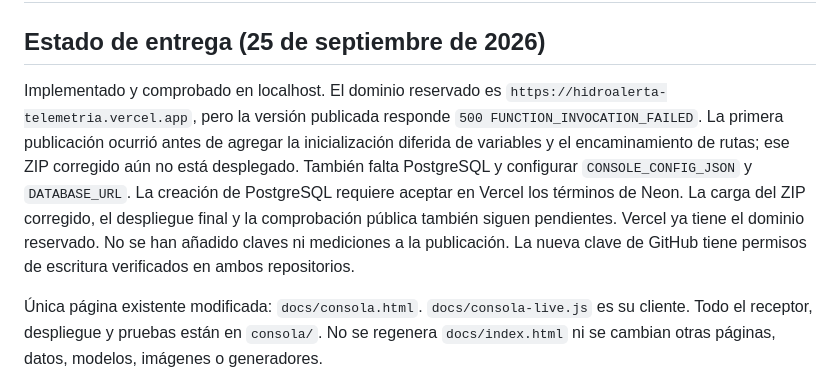
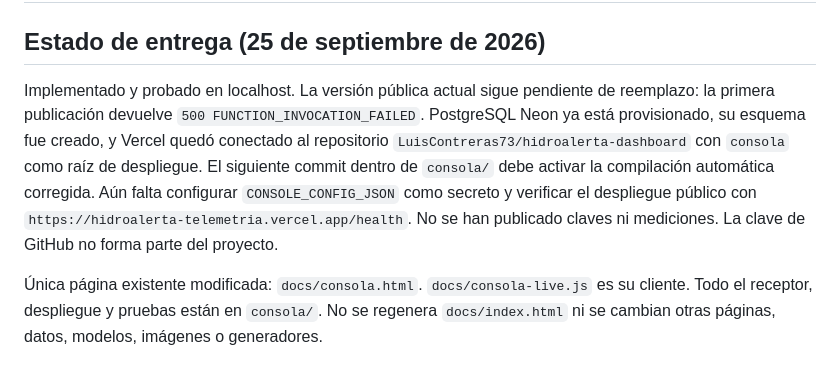
Before and after one commit to LuisContreras73/hidroalerta-dashboard, a Markdown page: consola/README.md, the part around the change. GitHub-like rendering.

Commit message:
Document Vercel Git deployment setup

```diff
--- a/consola/README.md
+++ b/consola/README.md
@@ -2,16 +2,14 @@
 
 ## Estado de entrega (25 de septiembre de 2026)
 
-Implementado y comprobado en localhost. El dominio reservado es
-`https://hidroalerta-telemetria.vercel.app`, pero la versión publicada responde
-`500 FUNCTION_INVOCATION_FAILED`. La primera publicación ocurrió antes de agregar la
-inicialización diferida de variables y el encaminamiento de rutas; ese ZIP corregido aún
-no está desplegado. También falta PostgreSQL y configurar `CONSOLE_CONFIG_JSON` y
-`DATABASE_URL`.
-La creación de PostgreSQL requiere aceptar en Vercel los términos de Neon. La carga del
-ZIP corregido, el despliegue final y la comprobación pública también siguen pendientes.
-Vercel ya tiene el dominio reservado. No se han añadido claves ni mediciones a la publicación.
-La nueva clave de GitHub tiene permisos de escritura verificados en ambos repositorios.
+Implementado y probado en localhost. La versión pública actual sigue pendiente de reemplazo:
+la primera publicación devuelve `500 FUNCTION_INVOCATION_FAILED`. PostgreSQL Neon ya está
+provisionado, su esquema fue creado, y Vercel quedó conectado al repositorio
+`LuisContreras73/hidroalerta-dashboard` con `consola` como raíz de despliegue. El siguiente
+commit dentro de `consola/` debe activar la compilación automática corregida. Aún falta
+configurar `CONSOLE_CONFIG_JSON` como secreto y verificar el despliegue público con
+`https://hidroalerta-telemetria.vercel.app/health`.
+No se han publicado claves ni mediciones. La clave de GitHub no forma parte del proyecto.
 
 Única página existente modificada: `docs/consola.html`. `docs/consola-live.js` es su cliente.
 Todo el receptor, despliegue y pruebas están en `consola/`. No se regenera `docs/index.html`
```
